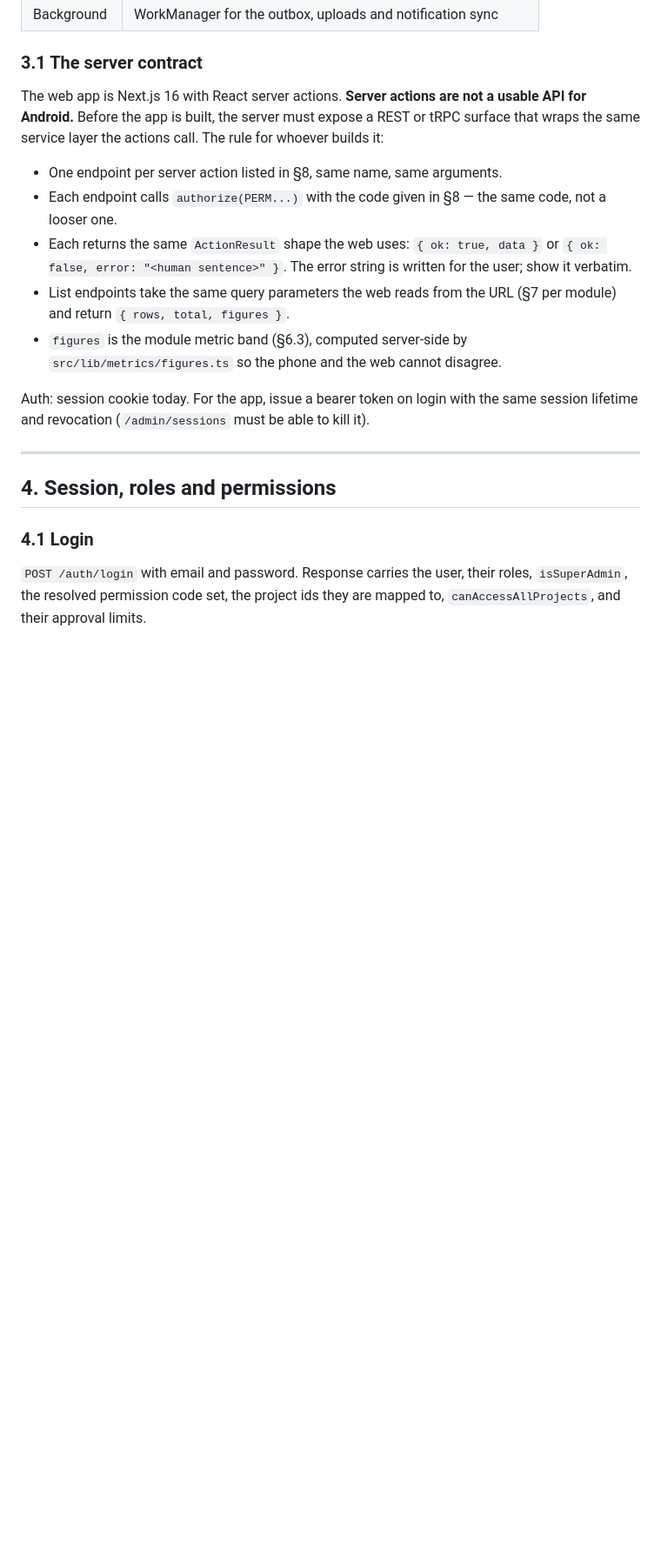
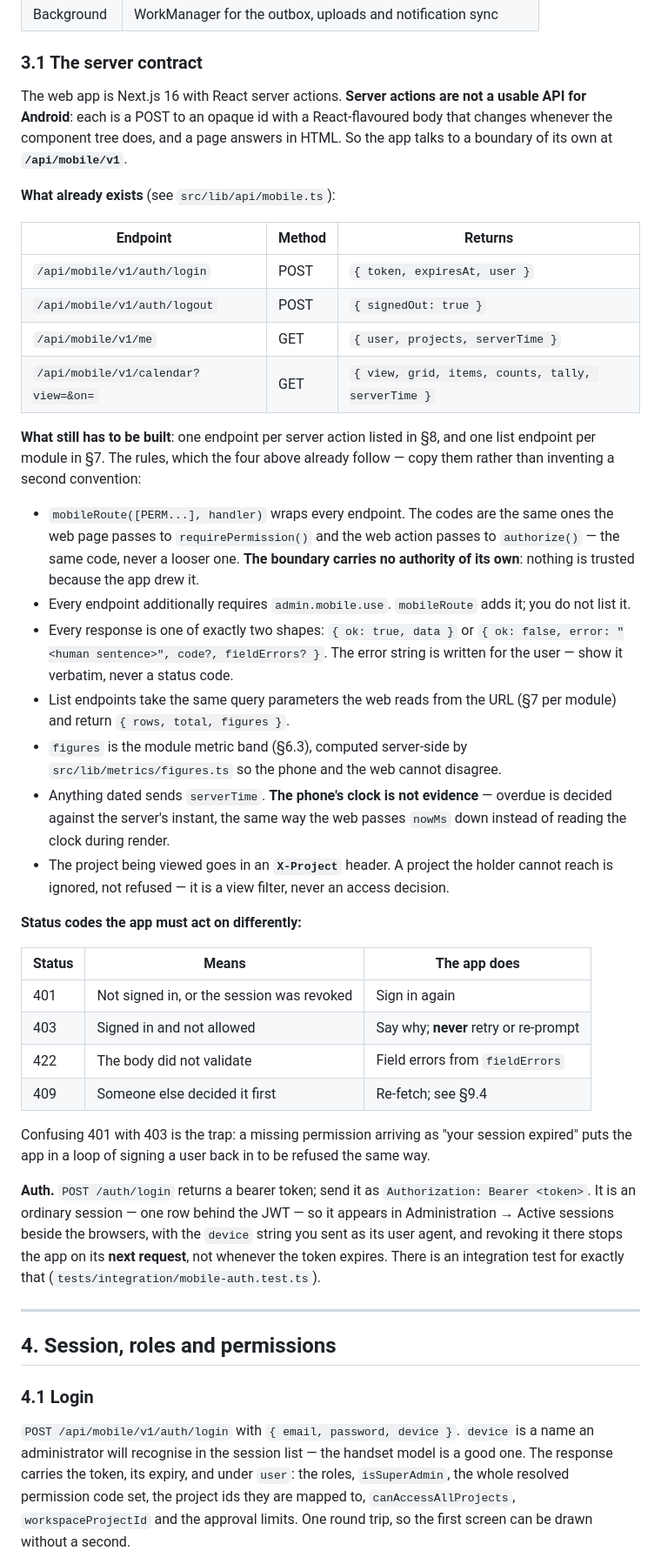
Before and after one commit to varalakshmivaru231020-svg/nandinilogistics, a Markdown page: docs/ANDROID_APP_PROMPT.md, the part around one of its changes. Shown at 87% size. Rendered like a GitHub page; blank space fills up the shorter version.

```diff
--- a/docs/ANDROID_APP_PROMPT.md
+++ b/docs/ANDROID_APP_PROMPT.md
@@ -80,23 +80,62 @@ and a patchy connection.
 ### 3.1 The server contract
 
 The web app is Next.js 16 with React server actions. **Server actions are not a
-usable API for Android.** Before the app is built, the server must expose a REST
-or tRPC surface that wraps the same service layer the actions call. The rule for
-whoever builds it:
+usable API for Android**: each is a POST to an opaque id with a React-flavoured
+body that changes whenever the component tree does, and a page answers in HTML.
+So the app talks to a boundary of its own at **`/api/mobile/v1`**.
 
-- One endpoint per server action listed in §8, same name, same arguments.
-- Each endpoint calls `authorize(PERM...)` with the code given in §8 — the same
-  code, not a looser one.
-- Each returns the same `ActionResult` shape the web uses:
-  `{ ok: true, data }` or `{ ok: false, error: "<human sentence>" }`. The error
-  string is written for the user; show it verbatim.
+**What already exists** (see `src/lib/api/mobile.ts`):
+
+| Endpoint | Method | Returns |
+|---|---|---|
+| `/api/mobile/v1/auth/login` | POST | `{ token, expiresAt, user }` |
+| `/api/mobile/v1/auth/logout` | POST | `{ signedOut: true }` |
+| `/api/mobile/v1/me` | GET | `{ user, projects, serverTime }` |
+| `/api/mobile/v1/calendar?view=&on=` | GET | `{ view, grid, items, counts, tally, serverTime }` |
+
+**What still has to be built**: one endpoint per server action listed in §8, and
+one list endpoint per module in §7. The rules, which the four above already
+follow — copy them rather than inventing a second convention:
+
+- `mobileRoute([PERM...], handler)` wraps every endpoint. The codes are the same
+  ones the web page passes to `requirePermission()` and the web action passes to
+  `authorize()` — the same code, never a looser one. **The boundary carries no
+  authority of its own**: nothing is trusted because the app drew it.
+- Every endpoint additionally requires `admin.mobile.use`. `mobileRoute` adds it;
+  you do not list it.
+- Every response is one of exactly two shapes: `{ ok: true, data }` or
+  `{ ok: false, error: "<human sentence>", code?, fieldErrors? }`. The error
+  string is written for the user — show it verbatim, never a status code.
 - List endpoints take the same query parameters the web reads from the URL
   (§7 per module) and return `{ rows, total, figures }`.
 - `figures` is the module metric band (§6.3), computed server-side by
   `src/lib/metrics/figures.ts` so the phone and the web cannot disagree.
+- Anything dated sends `serverTime`. **The phone's clock is not evidence** —
+  overdue is decided against the server's instant, the same way the web passes
+  `nowMs` down instead of reading the clock during render.
+- The project being viewed goes in an **`X-Project`** header. A project the
+  holder cannot reach is ignored, not refused — it is a view filter, never an
+  access decision.
 
-Auth: session cookie today. For the app, issue a bearer token on login with the
-same session lifetime and revocation (`/admin/sessions` must be able to kill it).
+**Status codes the app must act on differently:**
+
+| Status | Means | The app does |
+|---|---|---|
+| 401 | Not signed in, or the session was revoked | Sign in again |
+| 403 | Signed in and not allowed | Say why; **never** retry or re-prompt |
+| 422 | The body did not validate | Field errors from `fieldErrors` |
+| 409 | Someone else decided it first | Re-fetch; see §9.4 |
+
+Confusing 401 with 403 is the trap: a missing permission arriving as "your
+session expired" puts the app in a loop of signing a user back in to be refused
+the same way.
+
+**Auth.** `POST /auth/login` returns a bearer token; send it as
+`Authorization: Bearer <token>`. It is an ordinary session — one row behind the
+JWT — so it appears in Administration → Active sessions beside the browsers,
+with the `device` string you sent as its user agent, and revoking it there stops
+the app on its **next request**, not whenever the token expires. There is an
+integration test for exactly that (`tests/integration/mobile-auth.test.ts`).
 
 ---
 
@@ -104,7 +143,11 @@ same session lifetime and revocation (`/admin/sessions` must be able to kill it)
 
 ### 4.1 Login
 
-`POST /auth/login` with email and password. Response carries the user, their
-roles, `isSuperAdmin`, the resolved permission code set, the project ids they are
-mapped to, `canAccessAllProjects`, and their approval limits.
+`POST /api/mobile/v1/auth/login` with `{ email, password, device }`. `device` is
+a name an administrator will recognise in the session list — the handset model
+is a good one. The response carries the token, its expiry, and under `user`: the
+roles, `isSuperAdmin`, the whole resolved permission code set, the project ids
+they are mapped to, `canAccessAllProjects`, `workspaceProjectId` and the
+approval limits. One round trip, so the first screen can be drawn without a
+second.
 
```
Also changed, not shown: other parts of docs/ANDROID_APP_PROMPT.md (+73 -30 lines).
